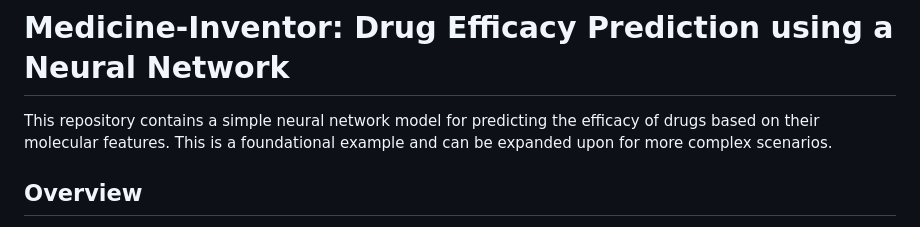
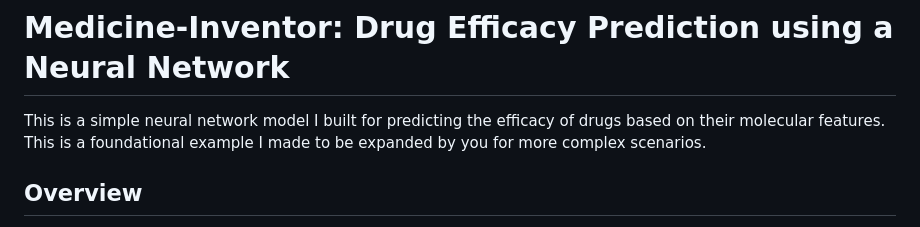
Before and after one commit to Christopherwdev/Medicine-Inventor, a Markdown page: README.md, the part around one of its changes. Drawn GitHub-style.

```diff
--- a/README.md
+++ b/README.md
@@ -1,6 +1,6 @@
 # Medicine-Inventor: Drug Efficacy Prediction using a Neural Network
 
-This repository contains a simple neural network model for predicting the efficacy of drugs based on their molecular features.  This is a foundational example and can be expanded upon for more complex scenarios.
+This is a simple neural network model I built for predicting the efficacy of drugs based on their molecular features.  This is a foundational example I made to be expanded by you for more complex scenarios.
 
 ## Overview
 
```
Also changed, not shown: other parts of README.md (+4 -2 lines).
